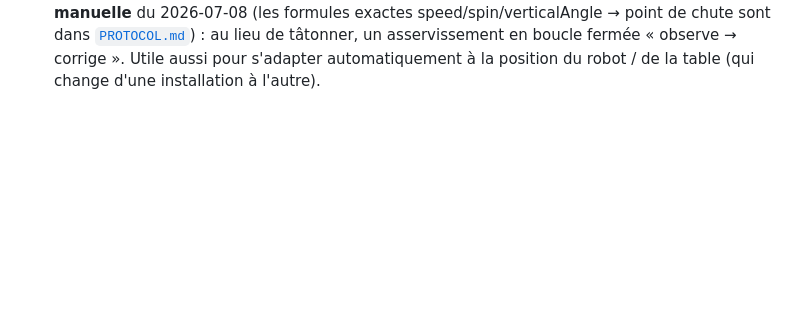
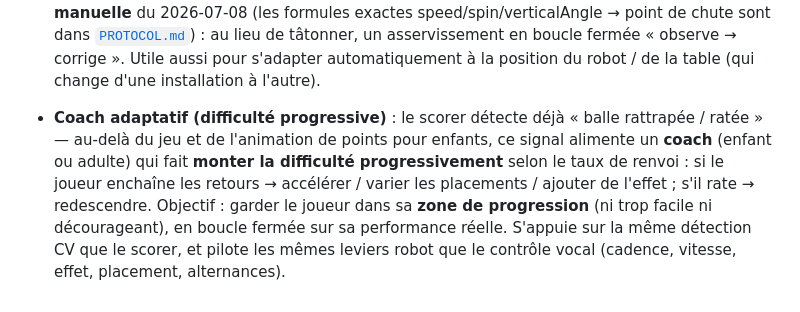
Before and after one commit to isc/ping-pong-games, a Markdown page: VISION.md, the part around the change. GitHub-like rendering; blank space fills up the shorter version.

Commit message:
Roadmap : coach adaptatif (difficulte progressive selon le taux de renvoi)
Au-dela du jeu/score pour enfants, le signal "balle rattrapee/ratee" du scorer
alimente un coach (enfant ou adulte) qui monte la difficulte quand le joueur
enchaine, la baisse quand il rate -> le garder dans sa zone de progression.
Meme detection CV que le scorer, memes leviers robot que le controle vocal.

Co-Authored-By: Claude Opus 4.8 (1M context) <noreply@anthropic.com>

```diff
--- a/VISION.md
+++ b/VISION.md
@@ -76,3 +76,11 @@ Le lanceur envoie des balles aux enfants qui doivent les renvoyer avec une raque
   (les formules exactes speed/spin/verticalAngle → point de chute sont dans [`PROTOCOL.md`](PROTOCOL.md)) :
   au lieu de tâtonner, un asservissement en boucle fermée « observe → corrige ». Utile aussi pour
   s'adapter automatiquement à la position du robot / de la table (qui change d'une installation à l'autre).
+
+- **Coach adaptatif (difficulté progressive)** : le scorer détecte déjà « balle rattrapée / ratée » —
+  au-delà du jeu et de l'animation de points pour enfants, ce signal alimente un **coach** (enfant ou
+  adulte) qui fait **monter la difficulté progressivement** selon le taux de renvoi : si le joueur
+  enchaîne les retours → accélérer / varier les placements / ajouter de l'effet ; s'il rate → redescendre.
+  Objectif : garder le joueur dans sa **zone de progression** (ni trop facile ni décourageant), en boucle
+  fermée sur sa performance réelle. S'appuie sur la même détection CV que le scorer, et pilote les mêmes
+  leviers robot que le contrôle vocal (cadence, vitesse, effet, placement, alternances).
```
